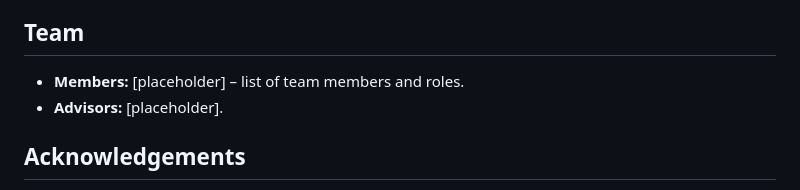
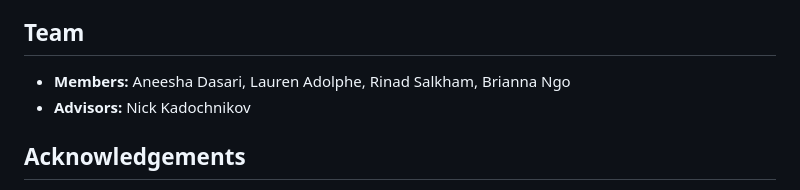
Before and after one commit to brngo13/MSADS_Team1, a Markdown page: README.md, the part around the change. Rendered like a GitHub page.

```diff
--- a/README.md
+++ b/README.md
@@ -80,8 +80,8 @@ The timeline above is adapted from our project’s general documentation and wil
 
 ## Team
 
-- **Members:** [placeholder] – list of team members and roles.
-- **Advisors:** [placeholder].
+- **Members:** Aneesha Dasari, Lauren Adolphe, Rinad Salkham, Brianna Ngo
+- **Advisors:** Nick Kadochnikov
 
 ## Acknowledgements
 
```
